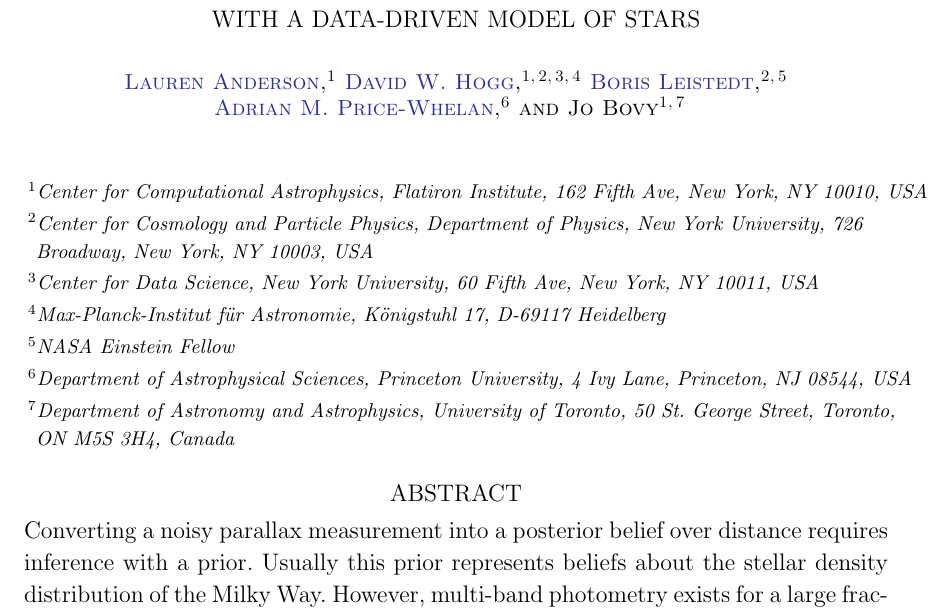
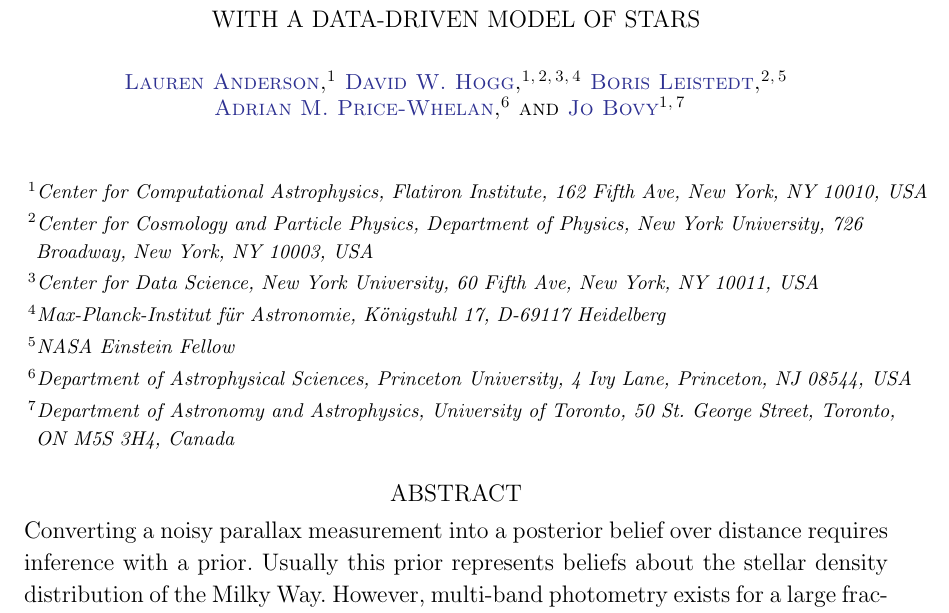
Before and after one commit to andersdot/photoParallax, a LaTeX paper (paper/paper.tex): part of page 1 of 29, cut so that both start at the same text. Compiled offline with pdfLaTeX.

Commit message:
add bovy orcid

```diff
--- a/paper/paper.tex
+++ b/paper/paper.tex
@@ -58,7 +58,7 @@
 \author[0000-0003-0872-7098]{Adrian M. Price-Whelan}
 \affil{Department of Astrophysical Sciences, Princeton University, 4 Ivy Lane, Princeton, NJ 08544, USA}
 
-\author{Jo Bovy}
+\author[0000-0001-6855-442X]{Jo Bovy}
 \affil{Center for Computational Astrophysics, Flatiron Institute, 162 Fifth Ave, New York, NY 10010, USA\hspace*{-1cm}}
 \affil{Department of Astronomy and Astrophysics, University of Toronto, 50 St. George Street, Toronto, ON M5S 3H4, Canada}
 
```
